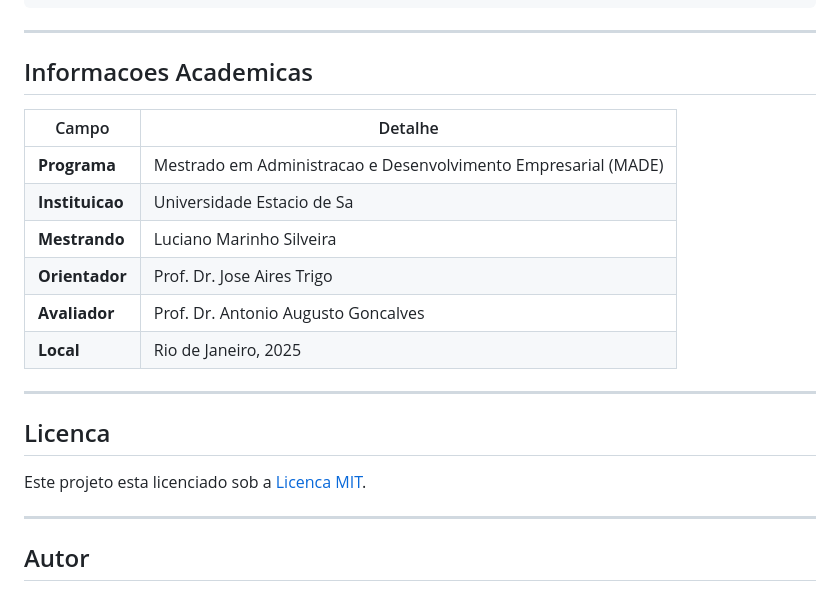
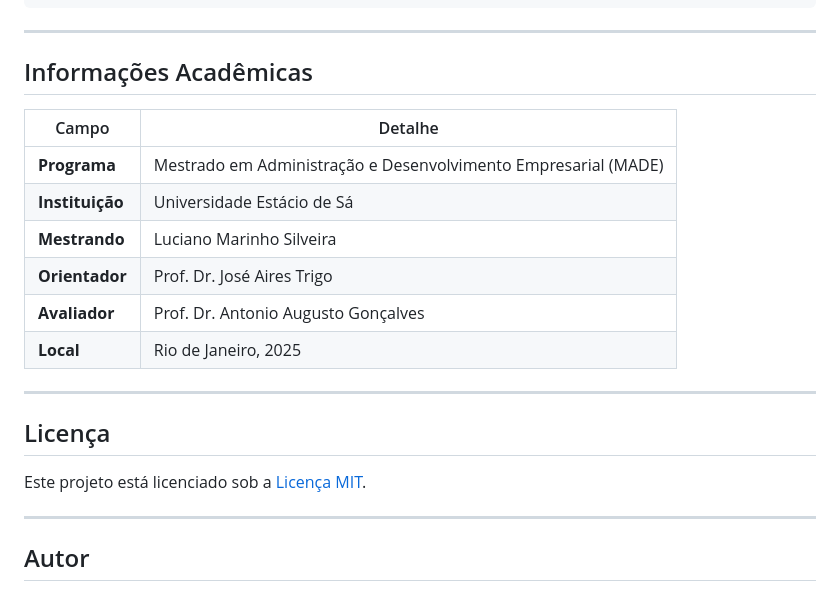
Before and after one commit to lucianomjf14/cidades-inteligentes-ods, a Markdown page: README.md, the part around one of its changes. Rendered like a GitHub page.

```diff
--- a/README.md
+++ b/README.md
@@ -95,22 +95,22 @@ cidades-inteligentes-ods/
 
 ---
 
-## Informacoes Academicas
+## Informações Acadêmicas
 
 | Campo | Detalhe |
 |-------|--------|
-| **Programa** | Mestrado em Administracao e Desenvolvimento Empresarial (MADE) |
-| **Instituicao** | Universidade Estacio de Sa |
+| **Programa** | Mestrado em Administração e Desenvolvimento Empresarial (MADE) |
+| **Instituição** | Universidade Estácio de Sá |
 | **Mestrando** | Luciano Marinho Silveira |
-| **Orientador** | Prof. Dr. Jose Aires Trigo |
-| **Avaliador** | Prof. Dr. Antonio Augusto Goncalves |
+| **Orientador** | Prof. Dr. José Aires Trigo |
+| **Avaliador** | Prof. Dr. Antonio Augusto Gonçalves |
 | **Local** | Rio de Janeiro, 2025 |
 
 ---
 
-## Licenca
+## Licença
 
-Este projeto esta licenciado sob a [Licenca MIT](LICENSE).
+Este projeto está licenciado sob a [Licença MIT](LICENSE).
 
 ---
 
```
Also changed, not shown: other parts of README.md (+16 -16 lines).
